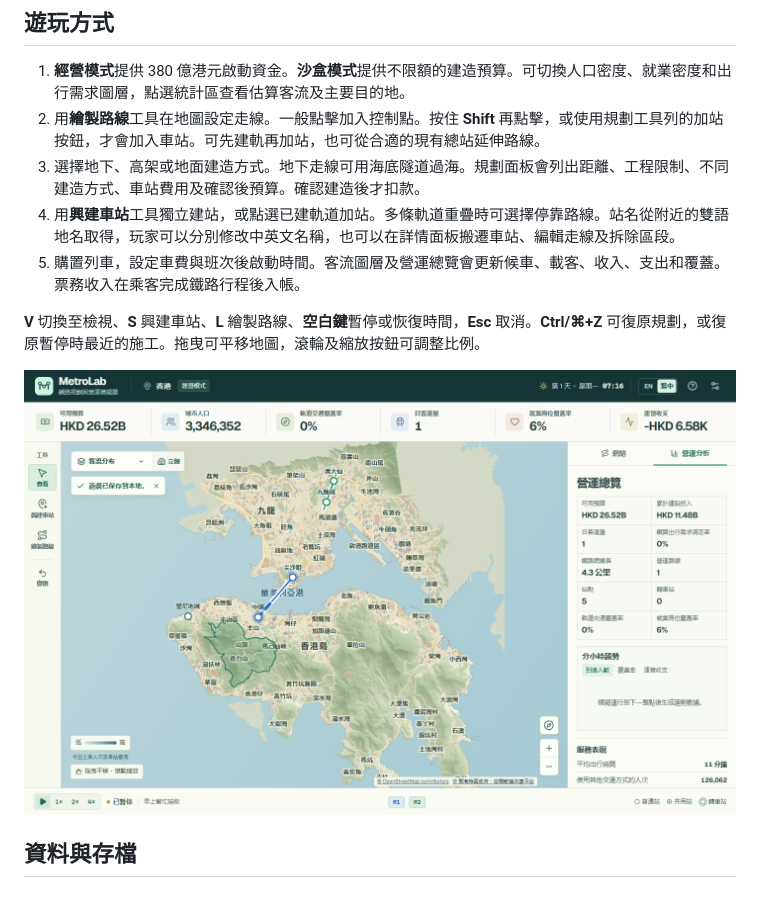
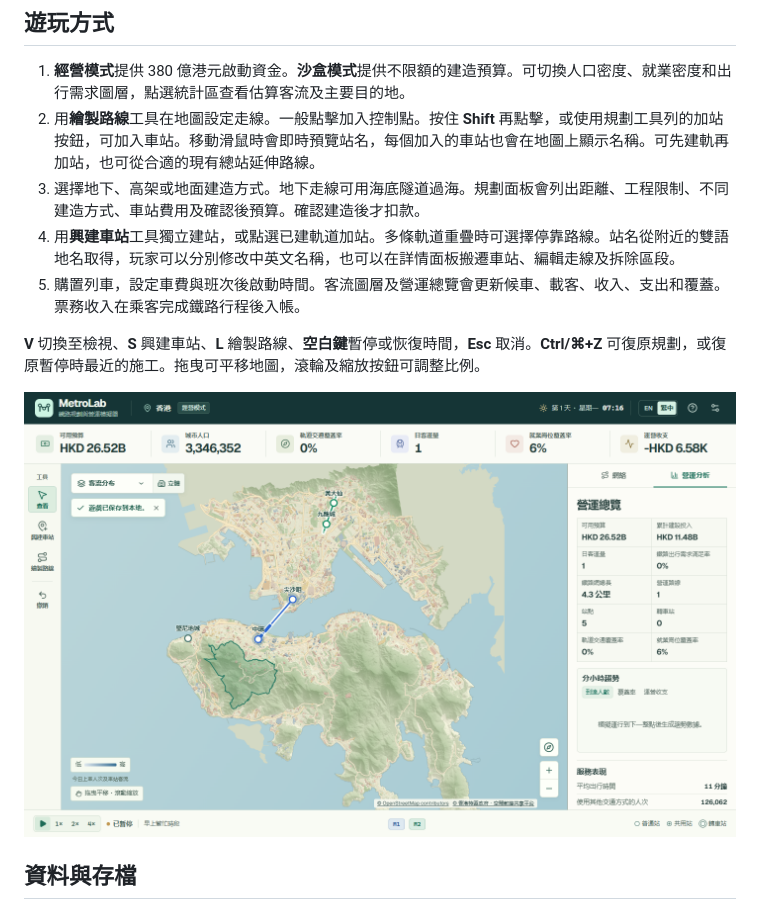
Before and after one commit to Bruce666-ppp/MetroLab, a Markdown page: README.zh-HK.md, the part around the change. GitHub-like rendering; pictures changed too: docs/images/hong-kong-operations-zh.png.

```diff
--- a/README.zh-HK.md
+++ b/README.zh-HK.md
@@ -9,7 +9,7 @@ MetroLab 是一款以港島和九龍為背景的瀏覽器鐵路規劃與營運
 ## 遊玩方式
 
 1. **經營模式**提供 380 億港元啟動資金。**沙盒模式**提供不限額的建造預算。可切換人口密度、就業密度和出行需求圖層，點選統計區查看估算客流及主要目的地。
-2. 用**繪製路線**工具在地圖設定走線。一般點擊加入控制點。按住 **Shift** 再點擊，或使用規劃工具列的加站按鈕，才會加入車站。可先建軌再加站，也可從合適的現有總站延伸路線。
+2. 用**繪製路線**工具在地圖設定走線。一般點擊加入控制點。按住 **Shift** 再點擊，或使用規劃工具列的加站按鈕，可加入車站。移動滑鼠時會即時預覽站名，每個加入的車站也會在地圖上顯示名稱。可先建軌再加站，也可從合適的現有總站延伸路線。
 3. 選擇地下、高架或地面建造方式。地下走線可用海底隧道過海。規劃面板會列出距離、工程限制、不同建造方式、車站費用及確認後預算。確認建造後才扣款。
 4. 用**興建車站**工具獨立建站，或點選已建軌道加站。多條軌道重疊時可選擇停靠路線。站名從附近的雙語地名取得，玩家可以分別修改中英文名稱，也可以在詳情面板搬遷車站、編輯走線及拆除區段。
 5. 購置列車，設定車費與班次後啟動時間。客流圖層及營運總覽會更新候車、載客、收入、支出和覆蓋。票務收入在乘客完成鐵路行程後入帳。
```
Also changed, not shown: README.md (+1 -1 lines), docs/HONG-KONG-DATA.md (+1 -1 lines), docs/images/hong-kong-city.png, docs/images/hong-kong-construction.png, 7 other files.
